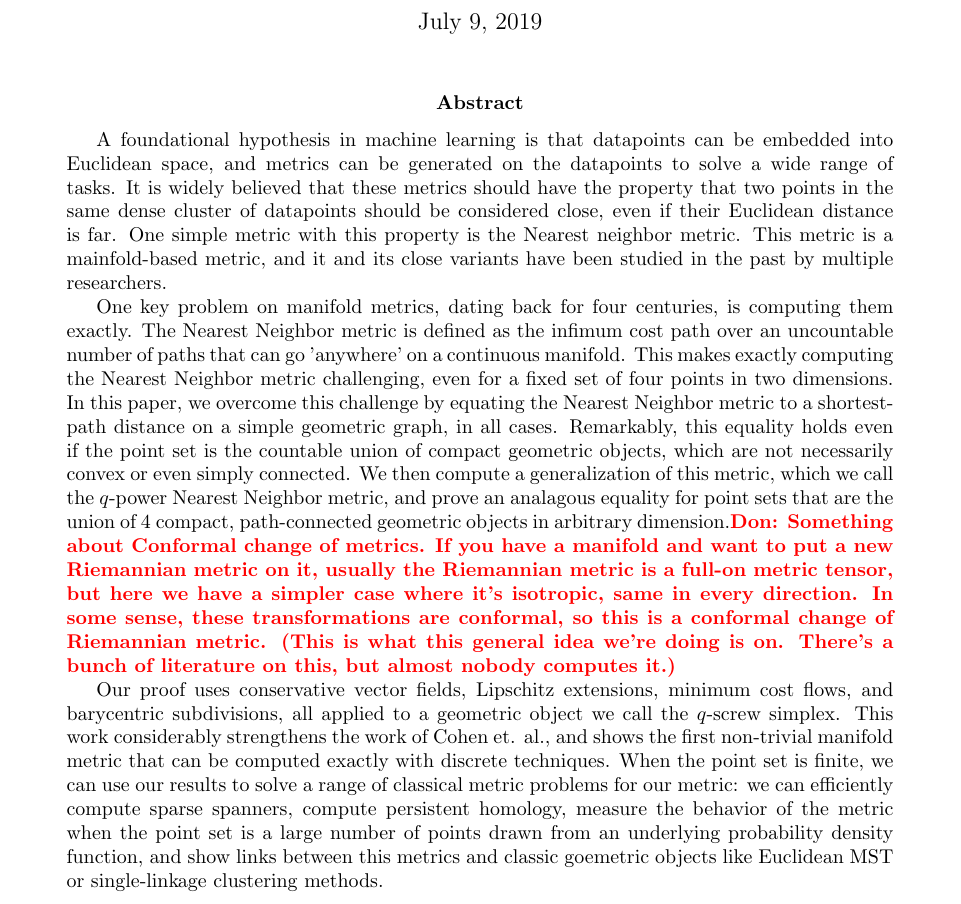
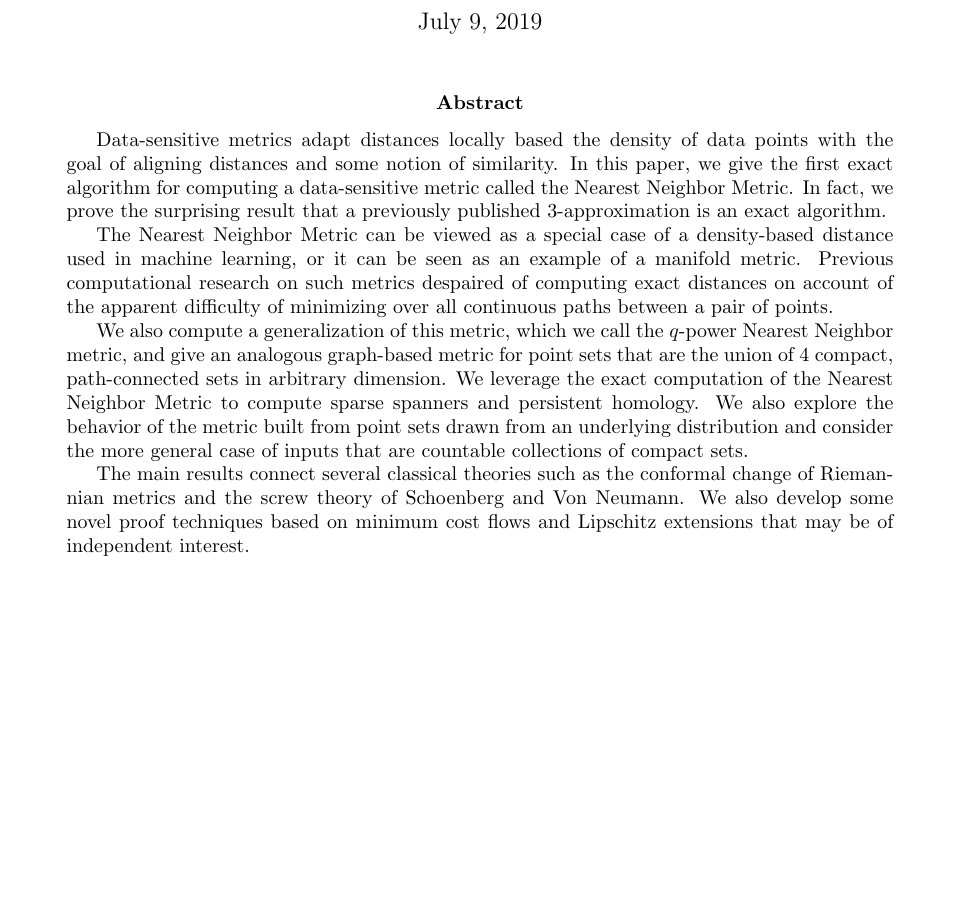
Before and after one commit to timchu/NN-SODA-20, a LaTeX paper (main.tex, which reads abstract.tex): part of page 1 of 21, cut so that both start at the same text, the shorter picture padded with empty space. Compiled offline with pdfLaTeX.

Commit message:
abstract

```diff
--- a/abstract.tex
+++ b/abstract.tex
@@ -1,67 +1,21 @@
 \begin{abstract}
-A foundational hypothesis in machine learning is that datapoints can be
-embedded into Euclidean space, and metrics can be generated on the
-datapoints to solve a wide range of tasks. It is widely believed that these
-metrics should have the
-property that two points in the same dense cluster of datapoints should be
-considered close, even if their Euclidean distance is far.
-One simple metric with
-this property is the Nearest neighbor metric. This metric is a
-mainfold-based metric, and it and its
-close variants have been studied in the past by multiple researchers.
 
-One key problem on manifold metrics, dating back for four centuries, is
-computing them exactly. The Nearest Neighbor metric
-is defined as the infimum cost path over an
-uncountable number of paths that can go 'anywhere' on a continuous
-manifold. This makes exactly
-computing the Nearest Neighbor metric challenging, even for a fixed
-set of four points in two dimensions. In this paper, we overcome this
-challenge by equating the Nearest Neighbor metric to a shortest-path
-distance on a simple geometric graph, in all cases. Remarkably, this
-equality holds even
-if the point set is the countable union of compact geometric objects, which
-are not necessarily convex or even simply connected. We
-then compute a generalization of this metric, which we call the $q$-power
-Nearest Neighbor metric, and prove an analagous equality for point sets
-that are the union of 4 compact, path-connected geometric objects in
-arbitrary dimension.\don{Something about Conformal change of metrics. If
-you have a manifold and want to put a new Riemannian metric on it, usually
-the Riemannian metric is a full-on metric tensor, but here we have a
-simpler case where it's isotropic, same in every direction. In some sense,
-these transformations are conformal, so this is a conformal change of
-Riemannian metric. (This is what this general idea we're doing is on.
-There's a bunch of literature on this, but almost nobody computes it.)}
+  % Basic Object and main result
+  Data-sensitive metrics adapt distances locally based the density of data points with the goal of aligning distances and some notion of similarity.
+  In this paper, we give the first exact algorithm for computing a data-sensitive metric called the Nearest Neighbor Metric.
+  In fact, we prove the surprising result that a previously published $3$-approximation is an exact algorithm.
 
-Our proof uses conservative vector fields,
-Lipschitz extensions, minimum cost flows, and
-barycentric subdivisions, all applied to a geometric object we call the
-$q$-screw simplex. This work considerably strengthens the work of Cohen et.
-al., and shows the first non-trivial manifold metric that can be computed
-exactly with discrete techniques. When the point set is finite, we can use
-our results to solve a range of classical metric problems for our metric:
-we can efficiently compute sparse spanners, compute persistent homology,
-measure the behavior of the metric when the point set is a large number of
-points drawn from an underlying probability density function, and show
-links between this metrics and classic goemetric objects like Euclidean MST
-or single-linkage clustering methods.
+  % Surprising and Hard
+  The Nearest Neighbor Metric can be viewed as a special case of a density-based distance used in machine learning, or it can be seen as an example of a manifold metric.
+  Previous computational research on such metrics despaired of computing exact distances on account of the apparent difficulty of minimizing over all continuous paths between a pair of points.
 
-% The key geometric object in our proof, the $q$-screw simplex, was first
-% discovered by John Von Neumann and Issai Schoenberg. This simplex is
-% defined by taking $n$ points on a line, applying the $1/q$ power to all
-% pairwise distances, and isometrically embedding the resulting point set
-% into Euclidean space.  We prove results on these $q$-screw simplices that
-% are of independent interest: we show that they
-% have a deep connection to fractional Laplacians, a differential operator
-% that appears in a wide variety of physics and mathematical settings, and
-% isometrically embed these simplices into effective resistance distance.
+  % ancillary results
+  We also compute a generalization of this metric, which we call the $q$-power Nearest Neighbor metric, and give an analogous graph-based metric for point sets that are the union of 4 compact, path-connected sets in arbitrary dimension.
+  We leverage the exact computation of the Nearest Neighbor Metric to compute sparse spanners and persistent homology.
+  We also explore the behavior of the metric built from point sets drawn from an underlying distribution and consider the more general case of inputs that are countable collections of compact sets.
 
-% We use
-%this connection to prove that the $q$-screw simplex embeds isometrically
-%into Effective resistance distance, and that its volume and circumcenter
-%can be approximated efficiently using a Laplacian determinant estimator and
-%Laplacian system solver respectively.
-%We also show that any finite $l_1$
-%metric raised to the $1/q$ power is isometrically embeddable into $l_1$,
-%mirroring a famous theorem by Schoenberg on $l_2$.
+  % Interesting Connections
+  The main results connect several classical theories such as the conformal change of Riemannian metrics and the screw theory of Schoenberg and Von Neumann.
+  We also develop some novel proof techniques based on minimum cost flows and Lipschitz extensions that may be of independent interest.
+
 \end{abstract}
```
Also changed, not shown: main.pdf, 2 other files.
